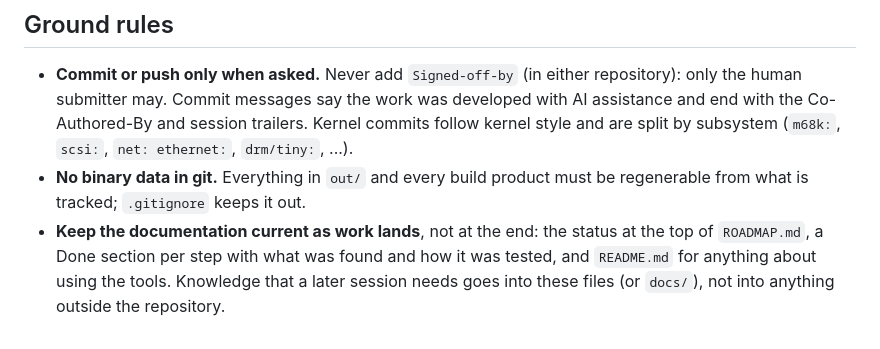
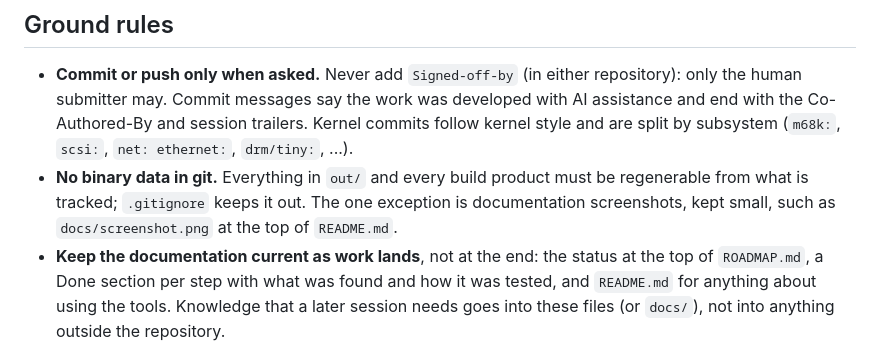
Before and after one commit to dannydorazio/next68k-linux, a Markdown page: CLAUDE.md, the part around the change. Rendered like a GitHub page.

Commit message:
Add a screenshot to the README
Debian on an emulated NeXTcube Turbo with a NeXTdimension: fastfetch in
an xterm under WindowMaker, with the wmoiia and wmaapl dockapps, scaled to
1000 pixels wide.  CLAUDE.md now allows small documentation screenshots
as the one kind of binary file in git.

Developed with AI assistance (Claude Code).

Co-Authored-By: Claude Opus 5.5 <noreply@anthropic.com>
Claude-Session: https://claude.ai/code/session_012T6eX9iCsN39UoTikENX3B

```diff
--- a/CLAUDE.md
+++ b/CLAUDE.md
@@ -33,7 +33,9 @@ hardware), `docs/debugging.md` (how to find out what's wrong).
   session trailers. Kernel commits follow kernel style and are split by
   subsystem (`m68k:`, `scsi:`, `net: ethernet:`, `drm/tiny:`, ...).
 - **No binary data in git.** Everything in `out/` and every build product
-  must be regenerable from what is tracked; `.gitignore` keeps it out.
+  must be regenerable from what is tracked; `.gitignore` keeps it out. The
+  one exception is documentation screenshots, kept small, such as
+  `docs/screenshot.png` at the top of `README.md`.
 - **Keep the documentation current as work lands**, not at the end: the
   status at the top of `ROADMAP.md`, a Done section per step with what was
   found and how it was tested, and `README.md` for anything about using the
```
Also changed, not shown: README.md (+2 -0 lines), docs/screenshot.png (added).
